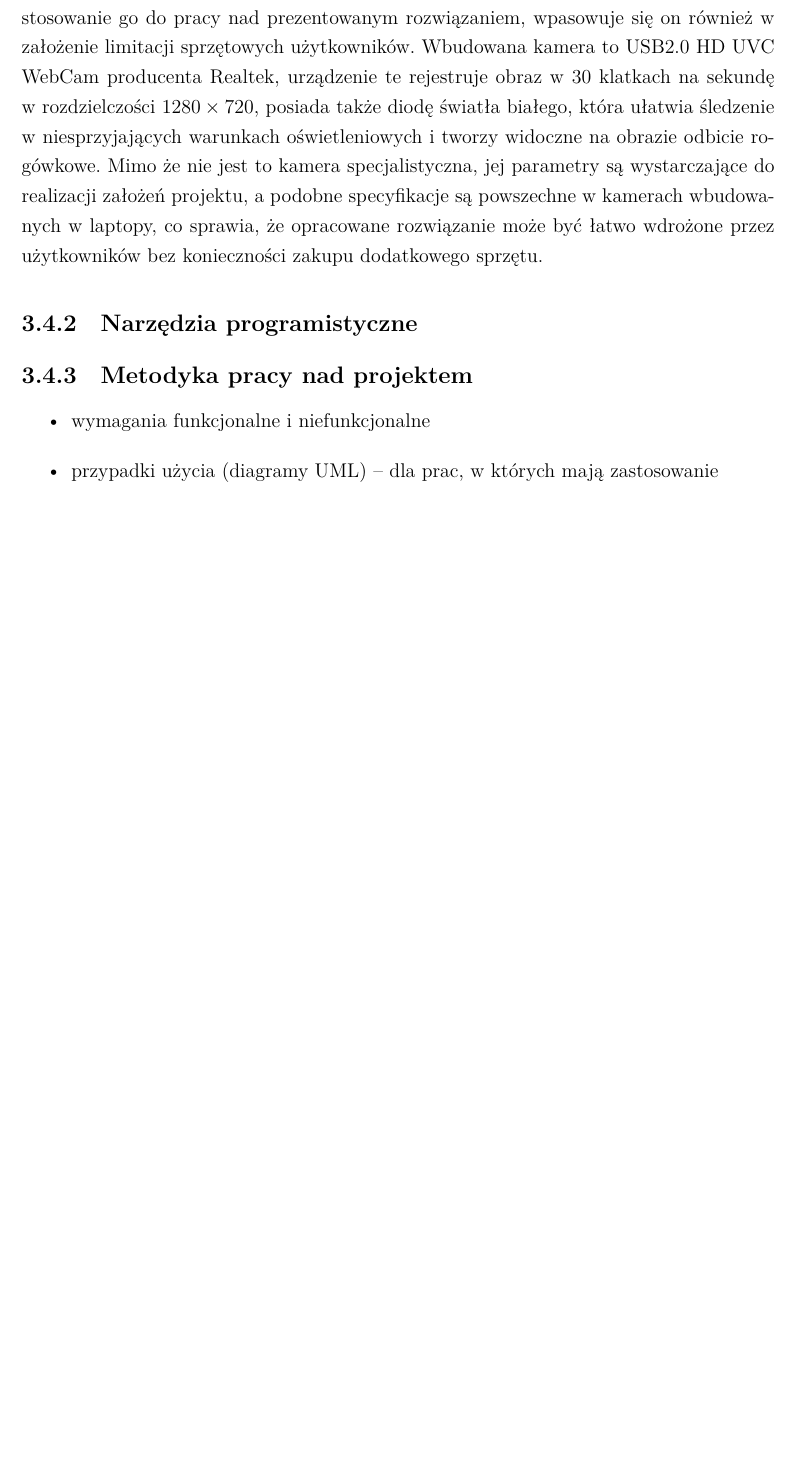
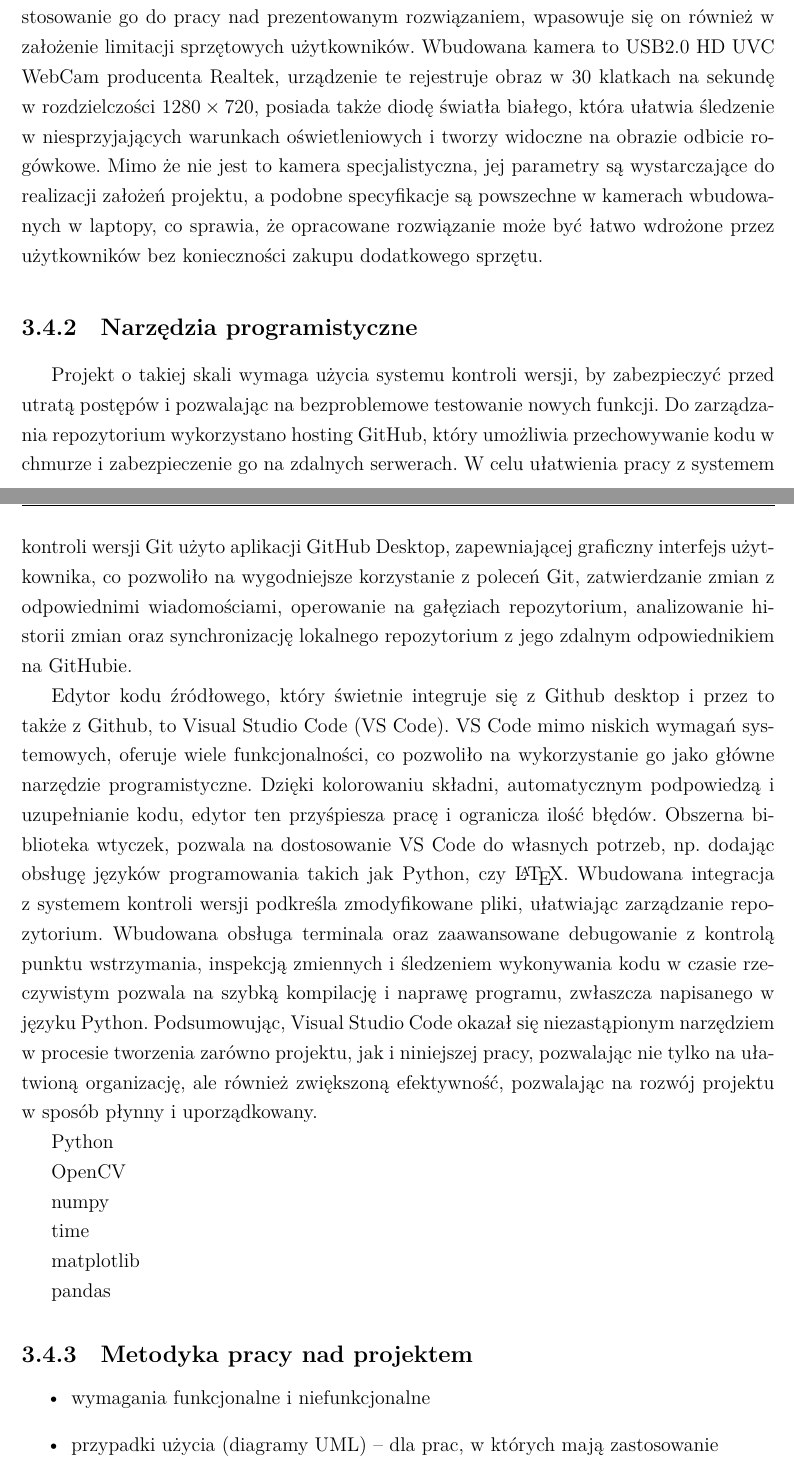
Before and after one commit to FastFoot3/Vision-System-for-Eye-Movement-Tracking, a LaTeX thesis (Praca inżynierska/szablon-inz-latex/single-file/main.tex): part of page 24 of 47 before the commit and two parts of pages 24 and 25 of 47 after it, the two joined at a grey line, cut so that both start at the same text, the shorter picture padded with empty space. Compiled offline with XeLaTeX; a missing font is replaced by an installed copy or a similar font.

Commit message:
Git/hub/ desktop, VS code omówienie
zostało omówić język i biblioteki

```diff
--- a/Praca inżynierska/szablon-inz-latex/single-file/main.tex
+++ b/Praca inżynierska/szablon-inz-latex/single-file/main.tex
@@ -825,7 +825,21 @@ Projekt prezentowany w tej pracy skupia się przede wszystkim na oprogramowaniu,
 
 \subsection{Narzędzia programistyczne}
 
+Projekt o takiej skali wymaga użycia systemu kontroli wersji, by zabezpieczyć przed utratą postępów i pozwalając na bezproblemowe testowanie nowych funkcji. Do zarządzania repozytorium wykorzystano hosting GitHub, który umożliwia przechowywanie kodu w chmurze i zabezpieczenie go na zdalnych serwerach. W celu ułatwienia pracy z systemem kontroli wersji Git użyto aplikacji GitHub Desktop, zapewniającej graficzny interfejs użytkownika, co pozwoliło na wygodniejsze korzystanie z poleceń Git, zatwierdzanie zmian z odpowiednimi wiadomościami, operowanie na gałęziach repozytorium, analizowanie historii zmian oraz synchronizację lokalnego repozytorium z jego zdalnym odpowiednikiem na GitHubie.
 
+Edytor kodu źródłowego, który świetnie integruje się z Github desktop i przez to także z Github, to Visual Studio Code (VS Code).  VS Code mimo niskich wymagań systemowych, oferuje wiele funkcjonalności, co pozwoliło na wykorzystanie go jako główne narzędzie programistyczne. Dzięki kolorowaniu składni, automatycznym podpowiedzą i uzupełnianie kodu, edytor ten przyśpiesza pracę i ogranicza ilość błędów. Obszerna biblioteka wtyczek, pozwala na dostosowanie VS Code do własnych potrzeb, np. dodając obsługę języków programowania takich jak Python, czy \LaTeX. Wbudowana integracja z systemem kontroli wersji podkreśla zmodyfikowane pliki, ułatwiając zarządzanie repozytorium. Wbudowana obsługa terminala oraz zaawansowane debugowanie z kontrolą punktu wstrzymania, inspekcją zmiennych i śledzeniem wykonywania kodu w czasie rzeczywistym pozwala na szybką kompilację i naprawę programu, zwłaszcza napisanego w języku Python. Podsumowując, Visual Studio Code okazał się niezastąpionym narzędziem w procesie tworzenia zarówno projektu, jak i niniejszej pracy, pozwalając nie tylko na ułatwioną organizację, ale również zwiększoną efektywność, pozwalając na rozwój projektu w sposób płynny i uporządkowany.
+
+Python
+
+OpenCV
+
+numpy
+
+time
+
+matplotlib
+
+pandas
 
 \subsection{Metodyka pracy nad projektem}
 
```
Also changed, not shown: Praca inżynierska/szablon-inz-latex/single-file/main.pdf, 6 other files.
